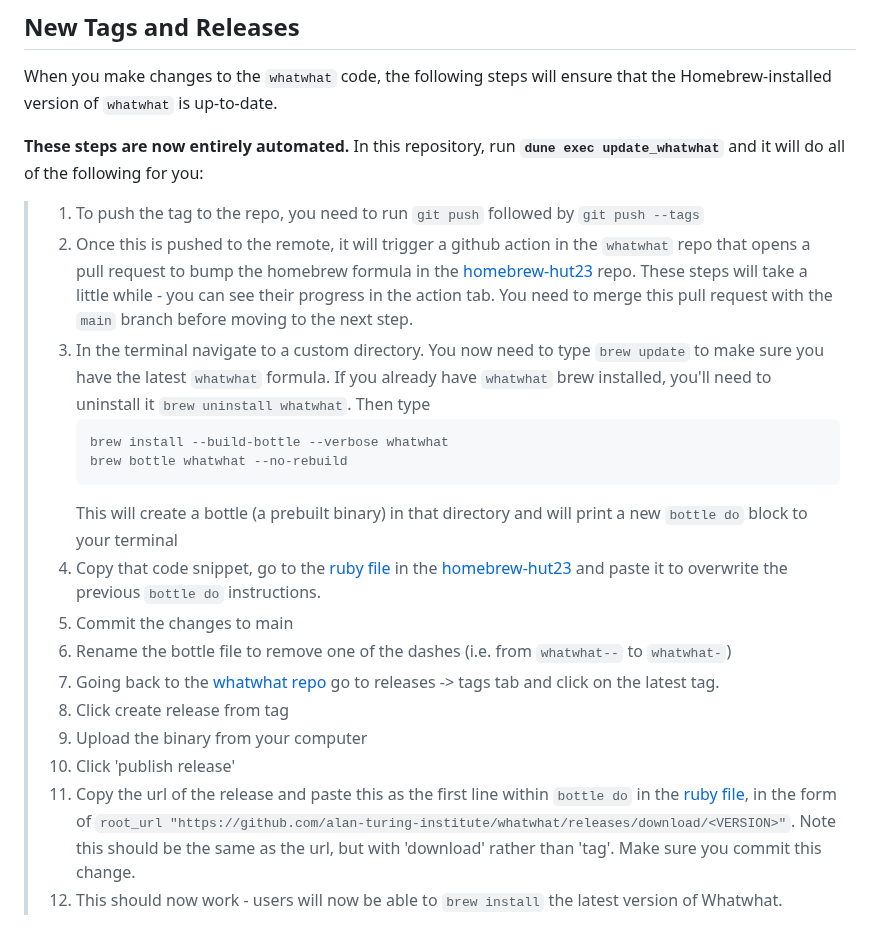
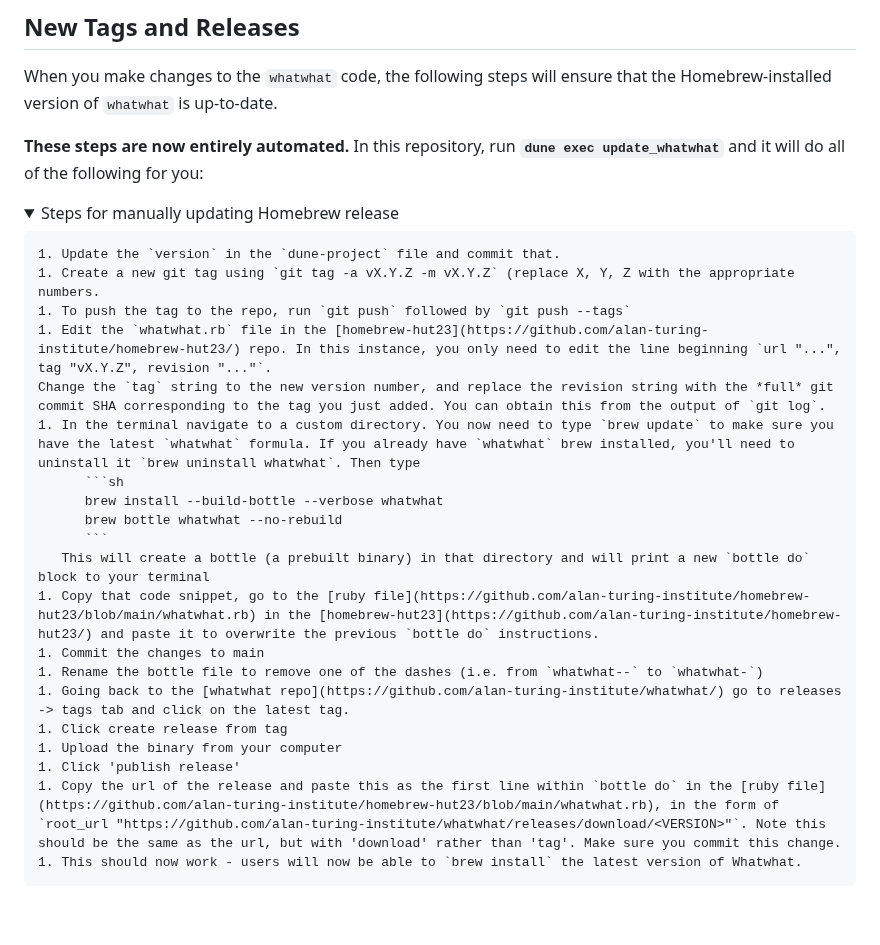
Before and after one commit to alan-turing-institute/whatwhat, a Markdown page: README.md, the part around the change. Rendered like a GitHub page; folded sections open; blank space fills up the shorter version.

Commit message:
Update steps in README

````diff
--- a/README.md
+++ b/README.md
@@ -224,20 +224,27 @@ When you make changes to the `whatwhat` code, the following steps will ensure th
 **These steps are now entirely automated.**
 In this repository, run **`dune exec update_whatwhat`** and it will do all of the following for you:
 
-> 1. To push the tag to the repo, you need to run `git push` followed by `git push --tags`
-> 1. Once this is pushed to the remote, it will trigger a github action in the `whatwhat` repo that opens a pull request to bump the homebrew formula in the [homebrew-hut23](https://github.com/alan-turing-institute/homebrew-hut23/) repo. These steps will take a little while - you can see their progress in the action tab. You need to merge this pull request with the `main` branch before moving to the next step.
-> 1. In the terminal navigate to a custom directory. You now need to type `brew update` to make sure you have the latest `whatwhat` formula. If you already have `whatwhat` brew installed, you'll need to uninstall it `brew uninstall whatwhat`. Then type
->       ```sh
->       brew install --build-bottle --verbose whatwhat
->       brew bottle whatwhat --no-rebuild
->       ```
->    This will create a bottle (a prebuilt binary) in that directory and will print a new `bottle do` block to your terminal
-> 1. Copy that code snippet, go to the [ruby file](https://github.com/alan-turing-institute/homebrew-hut23/blob/main/whatwhat.rb) in the [homebrew-hut23](https://github.com/alan-turing-institute/homebrew-hut23/) and paste it to overwrite the previous `bottle do` instructions.
-> 1. Commit the changes to main
-> 1. Rename the bottle file to remove one of the dashes (i.e. from `whatwhat--` to `whatwhat-`)
-> 1. Going back to the [whatwhat repo](https://github.com/alan-turing-institute/whatwhat/) go to releases -> tags tab and click on the latest tag.
-> 1. Click create release from tag
-> 1. Upload the binary from your computer
-> 1. Click 'publish release'
-> 1. Copy the url of the release and paste this as the first line within `bottle do` in the [ruby file](https://github.com/alan-turing-institute/homebrew-hut23/blob/main/whatwhat.rb), in the form of `root_url "https://github.com/alan-turing-institute/whatwhat/releases/download/<VERSION>"`. Note this should be the same as the url, but with 'download' rather than 'tag'. Make sure you commit this change.
-> 1. This should now work - users will now be able to `brew install` the latest version of Whatwhat.
+<details>
+    <summary>Steps for manually updating Homebrew release</summary>
+
+    1. Update the `version` in the `dune-project` file and commit that.
+    1. Create a new git tag using `git tag -a vX.Y.Z -m vX.Y.Z` (replace X, Y, Z with the appropriate numbers.
+    1. To push the tag to the repo, run `git push` followed by `git push --tags`
+    1. Edit the `whatwhat.rb` file in the [homebrew-hut23](https://github.com/alan-turing-institute/homebrew-hut23/) repo. In this instance, you only need to edit the line beginning `url "...", tag "vX.Y.Z", revision "..."`.
+    Change the `tag` string to the new version number, and replace the revision string with the *full* git commit SHA corresponding to the tag you just added. You can obtain this from the output of `git log`.
+    1. In the terminal navigate to a custom directory. You now need to type `brew update` to make sure you have the latest `whatwhat` formula. If you already have `whatwhat` brew installed, you'll need to uninstall it `brew uninstall whatwhat`. Then type
+          ```sh
+          brew install --build-bottle --verbose whatwhat
+          brew bottle whatwhat --no-rebuild
+          ```
+       This will create a bottle (a prebuilt binary) in that directory and will print a new `bottle do` block to your terminal
+    1. Copy that code snippet, go to the [ruby file](https://github.com/alan-turing-institute/homebrew-hut23/blob/main/whatwhat.rb) in the [homebrew-hut23](https://github.com/alan-turing-institute/homebrew-hut23/) and paste it to overwrite the previous `bottle do` instructions.
+    1. Commit the changes to main
+    1. Rename the bottle file to remove one of the dashes (i.e. from `whatwhat--` to `whatwhat-`)
+    1. Going back to the [whatwhat repo](https://github.com/alan-turing-institute/whatwhat/) go to releases -> tags tab and click on the latest tag.
+    1. Click create release from tag
+    1. Upload the binary from your computer
+    1. Click 'publish release'
+    1. Copy the url of the release and paste this as the first line within `bottle do` in the [ruby file](https://github.com/alan-turing-institute/homebrew-hut23/blob/main/whatwhat.rb), in the form of `root_url "https://github.com/alan-turing-institute/whatwhat/releases/download/<VERSION>"`. Note this should be the same as the url, but with 'download' rather than 'tag'. Make sure you commit this change.
+    1. This should now work - users will now be able to `brew install` the latest version of Whatwhat.
+</details>
````
